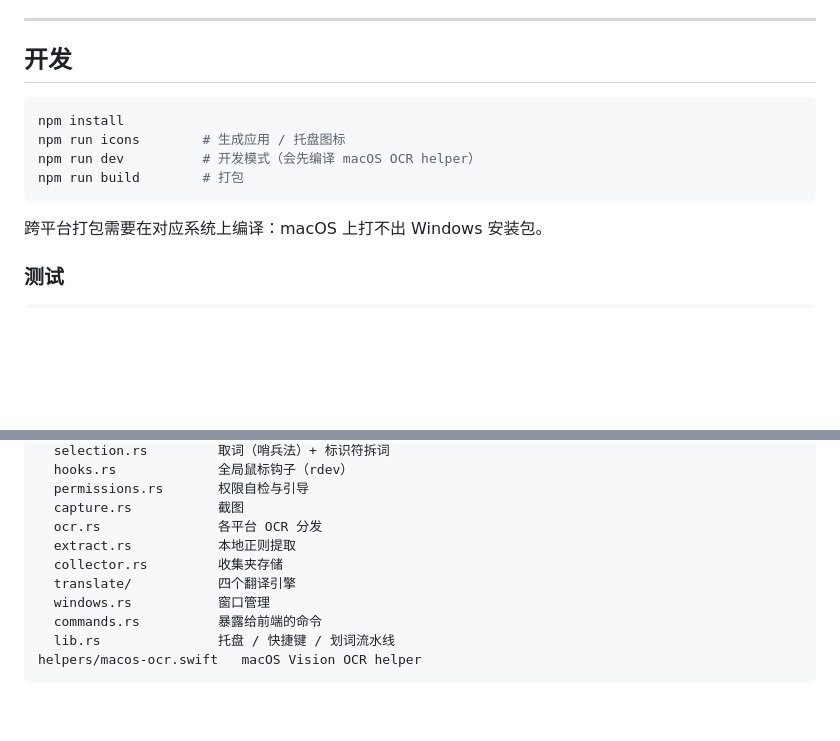
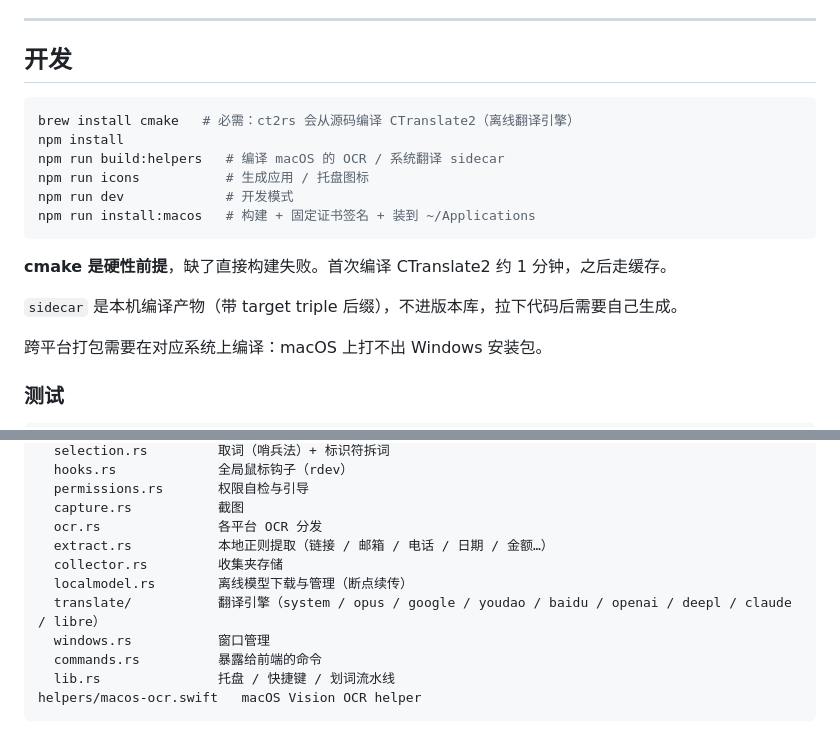
Before and after one commit to xForme-code/SnapLingo, a Markdown page: README.md, 2 parts joined by grey strips. Rendered like a GitHub page; blank space fills up the shorter version.

````diff
--- a/README.md
+++ b/README.md
@@ -132,11 +176,17 @@ sudo apt install libgtk-3-dev libwebkit2gtk-4.1-dev libayatana-appindicator3-dev
 ## 开发
 
 ```bash
+brew install cmake   # 必需：ct2rs 会从源码编译 CTranslate2（离线翻译引擎）
 npm install
-npm run icons        # 生成应用 / 托盘图标
-npm run dev          # 开发模式（会先编译 macOS OCR helper）
-npm run build        # 打包
+npm run build:helpers   # 编译 macOS 的 OCR / 系统翻译 sidecar
+npm run icons           # 生成应用 / 托盘图标
+npm run dev             # 开发模式
+npm run install:macos   # 构建 + 固定证书签名 + 装到 ~/Applications
 ```
+
+**cmake 是硬性前提**，缺了直接构建失败。首次编译 CTranslate2 约 1 分钟，之后走缓存。
+
+`sidecar` 是本机编译产物（带 target triple 后缀），不进版本库，拉下代码后需要自己生成。
 
 跨平台打包需要在对应系统上编译：macOS 上打不出 Windows 安装包。
 
@@ -164,9 +214,10 @@ src-tauri/src/
   permissions.rs       权限自检与引导
   capture.rs           截图
   ocr.rs               各平台 OCR 分发
-  extract.rs           本地正则提取
+  extract.rs           本地正则提取（链接 / 邮箱 / 电话 / 日期 / 金额…）
   collector.rs         收集夹存储
-  translate/           四个翻译引擎
+  localmodel.rs        离线模型下载与管理（断点续传）
+  translate/           翻译引擎（system / opus / google / youdao / baidu / openai / deepl / claude / libre）
   windows.rs           窗口管理
   commands.rs          暴露给前端的命令
   lib.rs               托盘 / 快捷键 / 划词流水线
````
Also changed, not shown: other parts of README.md (+48 -4 lines).
